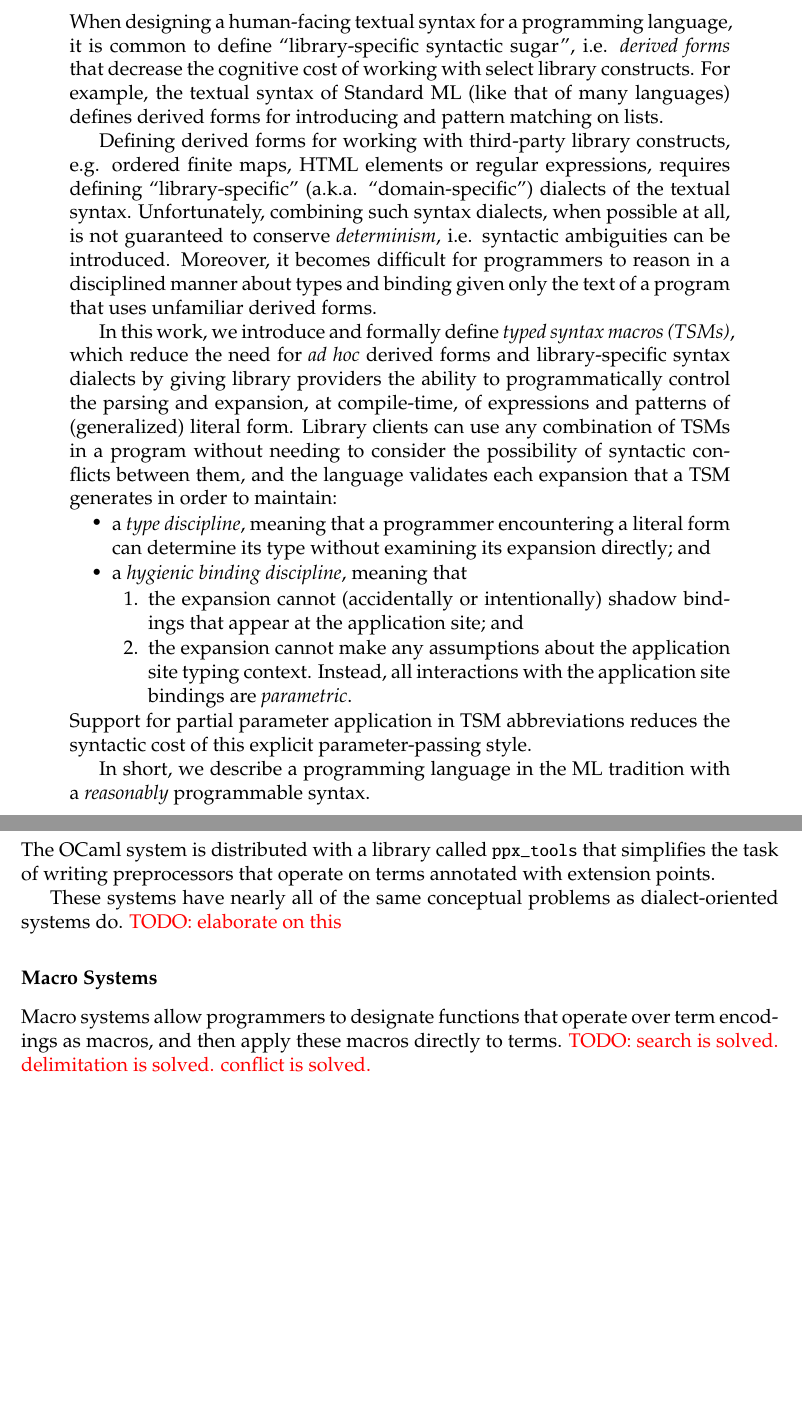
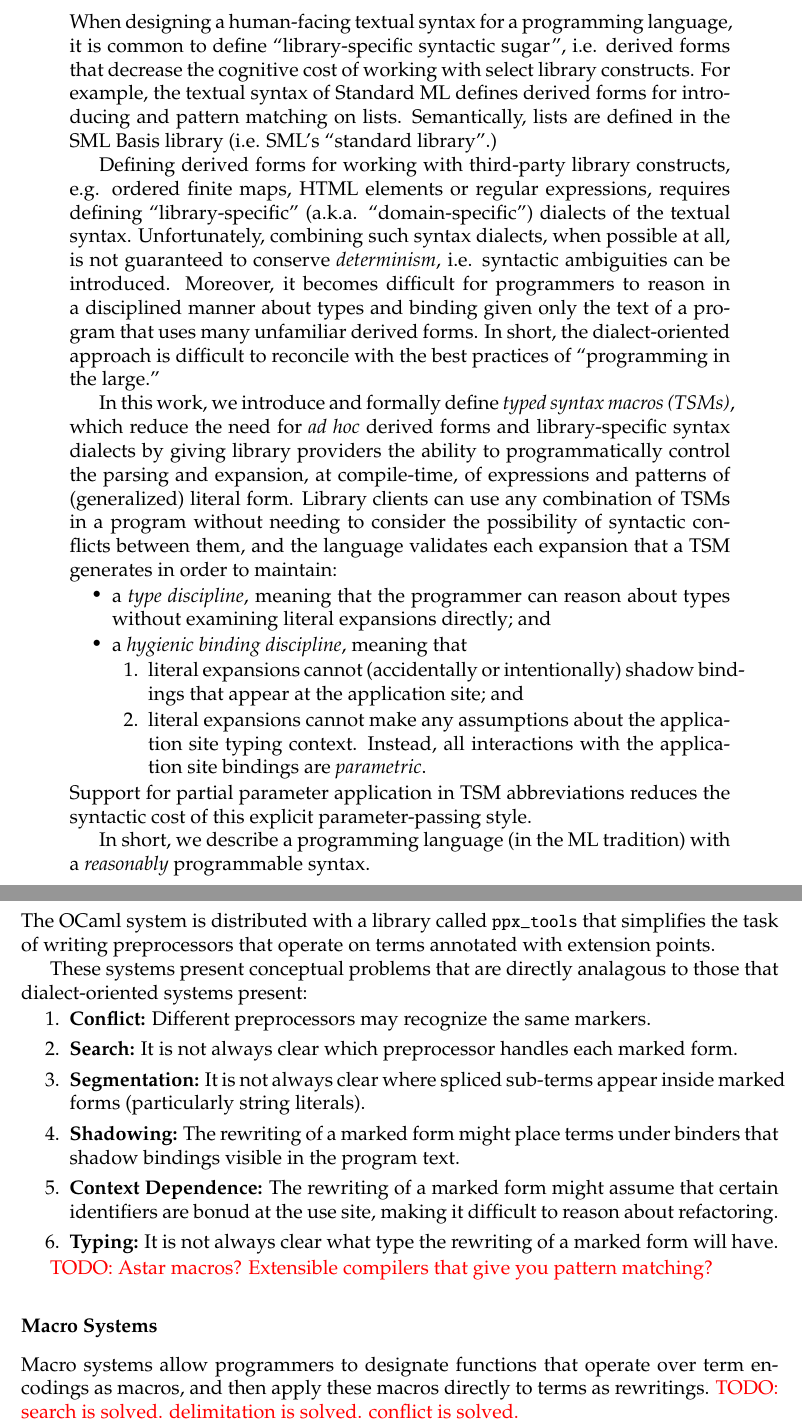
Before and after one commit to cyrus-/thesis, a LaTeX thesis (omar-thesis.tex, which reads existing-approaches.tex): two parts of pages 5 and 44 of 205, joined at a grey line, cut so that both start at the same text, the shorter picture padded with empty space. Compiled offline with pdfLaTeX.

Commit message:
tweaks to abstract

```diff
--- a/existing-approaches.tex
+++ b/existing-approaches.tex
@@ -564,10 +570,20 @@ Lwt.bind f (fun (x, y) -> x + y)
 \end{lstlisting}
 The OCaml system is distributed with a library called \li{ppx_tools} that simplifies the task of writing  preprocessors that operate on terms annotated with extension points.
 
-These systems have nearly all of the same conceptual problems as dialect-oriented systems do. \todo{elaborate on this}
+These systems present conceptual problems that are directly analagous to those that dialect-oriented systems present:
+\begin{enumerate}
+\item \textbf{Conflict:} Different preprocessors may recognize the same markers.
+\item \textbf{Search:} It is not always clear which preprocessor handles each marked form.
+\item \textbf{Segmentation:} It is not always clear where spliced sub-terms appear inside marked forms (particularly string literals).
+\item \textbf{Shadowing:} The rewriting of a marked form might place terms under binders that shadow bindings visible in the program text.
+\item \textbf{Context Dependence:} The rewriting of a marked form might assume that certain identifiers are bonud at the use site, making it difficult to reason about refactoring.
+\item \textbf{Typing:} It is not always clear what type the rewriting of a marked form will have.
+\end{enumerate}
+
+\todo{Astar macros? Extensible compilers that give you pattern matching?}
 
 \subsubsection{Macro Systems}
-Macro systems allow programmers to designate functions that operate over term encodings as macros, and then apply these macros directly to terms. \todo{search is solved. delimitation is solved. conflict is solved.}
+Macro systems allow programmers to designate functions that operate over term encodings as macros, and then apply these macros directly to terms as rewritings. \todo{search is solved. delimitation is solved. conflict is solved.}
 
 The LISP macro system \cite{Hart63a} is perhaps the most prominent example of such a system. Early variants of this system suffered from the problem of hygiene described earlier \todo{elaborate}, but  later variants, notably in the Scheme dialect of LISP, brought support for enforcing hygiene \cite{Kohlbecker86a}.
 
--- a/omar-thesis.tex
+++ b/omar-thesis.tex
@@ -232,25 +232,24 @@ Eric Van Wyk, University of Minnesota}
 
 \begin{abstract}
 \noindent
-When designing a human-facing textual syntax for a programming language, it is common to define ``library-specific syntactic sugar'', i.e. \emph{derived forms} that decrease the cognitive cost of working with select library constructs.
-% -- library-specific ``syntactic sugar''.
-For example, the textual syntax of Standard ML (like that of many languages) defines derived forms for introducing and pattern matching on lists. %Semantically, lists are defined (as a recursive datatype) in the SML Basis library a.
+When designing a human-facing textual syntax for a programming language, it is common to define ``library-specific syntactic sugar'', i.e. {derived forms} that decrease the cognitive cost of working with select library constructs.
+For example, the textual syntax of Standard ML defines derived forms for introducing and pattern matching on lists. Semantically, lists are defined in the SML Basis library (i.e. SML's ``standard library''.)
 
-Defining derived forms for working with third-party library constructs, e.g. ordered finite maps, HTML elements or regular expressions, requires defining ``library-specific'' (a.k.a. ``domain-specific'') dialects of the textual syntax. Unfortunately, combining such syntax dialects, when possible at all, is not guaranteed to conserve \emph{determinism}, i.e. syntactic ambiguities can be introduced. Moreover, it becomes difficult for programmers to reason in a disciplined manner about types and binding given only the text of a program that uses unfamiliar derived forms. %In short, the dialect-oriented approach is unreasonable for programming ``in the large''.\todo{mention and cite this}
+Defining derived forms for working with third-party library constructs, e.g. ordered finite maps, HTML elements or regular expressions, requires defining ``library-specific'' (a.k.a. ``domain-specific'') dialects of the textual syntax. Unfortunately, combining such syntax dialects, when possible at all, is not guaranteed to conserve \emph{determinism}, i.e. syntactic ambiguities can be introduced. Moreover, it becomes difficult for programmers to reason in a disciplined manner about types and binding given only the text of a program that uses many unfamiliar derived forms. In short, the dialect-oriented approach is difficult to reconcile with the best practices of  ``programming in the large.''
 
 In this work, we introduce and formally define \emph{typed syntax macros (TSMs)}, which reduce the need for \emph{ad hoc} derived forms and library-specific syntax dialects by giving library providers the ability to programmatically control the parsing and expansion, at compile-time, of expressions and patterns of (generalized) literal form. Library clients can use any combination of TSMs in a program without needing to consider the possibility of syntactic conflicts between them, and the language validates each expansion that a TSM generates in order to maintain:
 \begin{itemize}
-\item a \emph{type discipline}, meaning that a programmer encountering a literal form can determine its type without examining its expansion directly; and
+\item a \emph{type discipline}, meaning that the programmer can reason about types without examining literal expansions directly; and
 \item a \emph{hygienic binding discipline}, meaning that
   \begin{enumerate}
-    \item the expansion cannot (accidentally or intentionally) shadow bindings that appear at the application site; and
-  \item the expansion cannot make any assumptions about the application site typing context. Instead, all interactions with the application site bindings are \emph{parametric}.
+    \item literal expansions cannot (accidentally or intentionally) shadow bindings that appear at the application site; and
+  \item literal expansions cannot make any assumptions about the application site typing context. Instead, all interactions with the application site bindings are \emph{parametric}.
   \end{enumerate}
 \end{itemize}
 \noindent
 Support for partial parameter application in TSM abbreviations reduces the syntactic cost of this explicit parameter-passing style.
 
-In short, we describe a programming language in the ML tradition with a \emph{reasonably} programmable syntax.
+In short, we describe a programming language (in the ML tradition) with a \emph{reasonably} programmable syntax.
 
 %We discuss both explicit application of TSMs (with support for partial parameter application) and implicit, type-directed application of TSMs, which further reduces cognitive cost.
 \end{abstract}
```
Also changed, not shown: omar-thesis.pdf, existing-approaches.tex (74 more changed lines).
